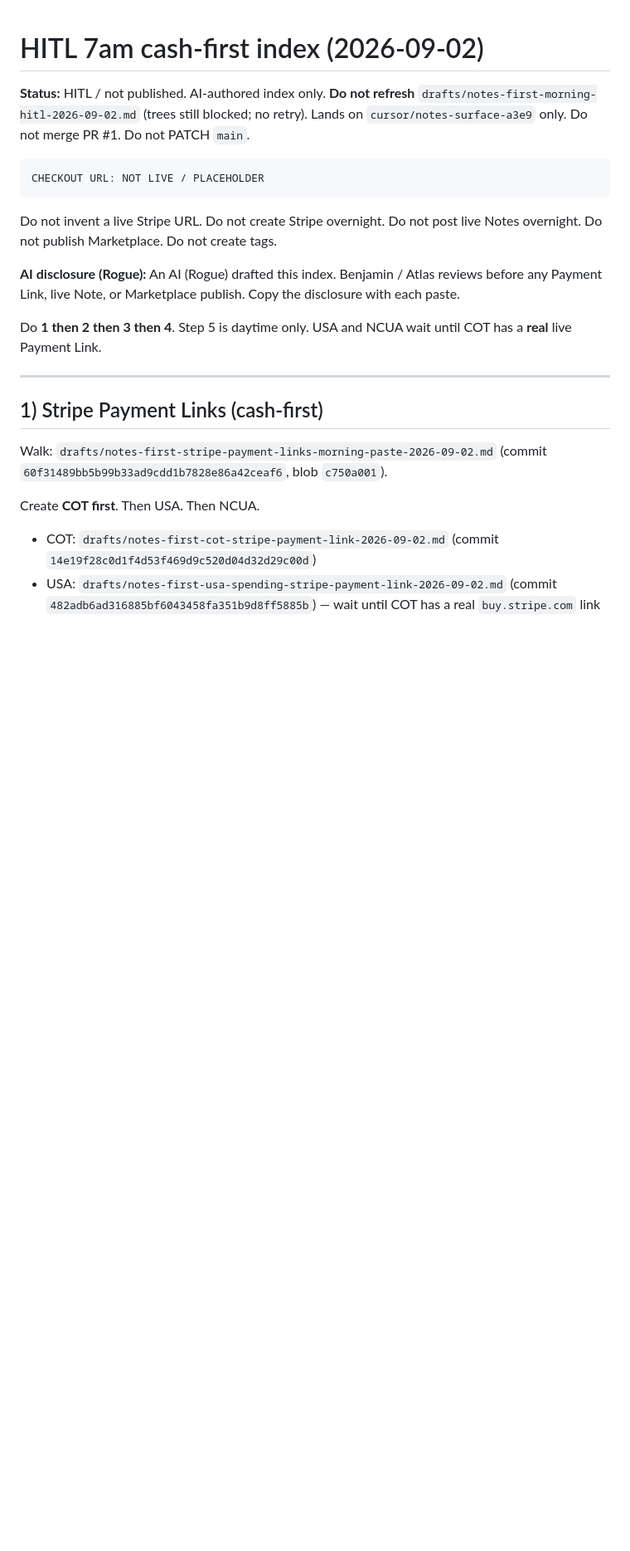
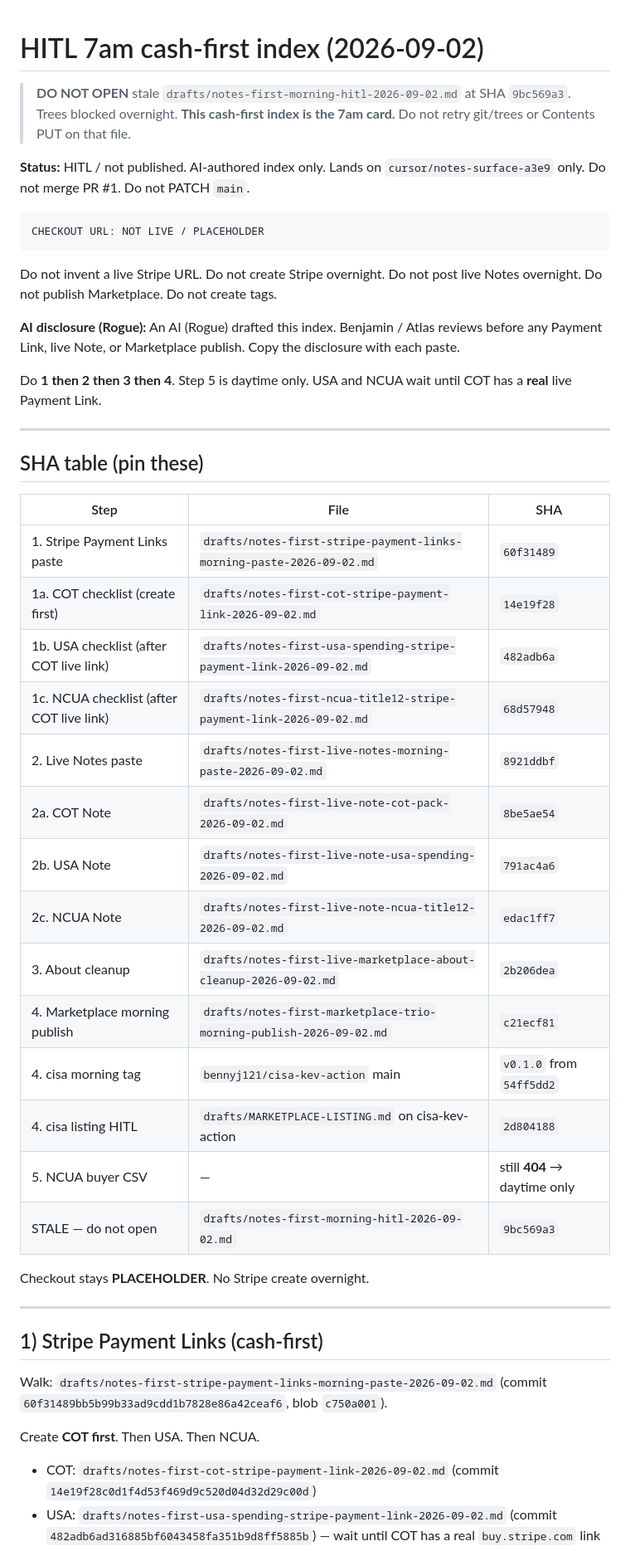
Before and after one commit to Muonarc/muonarc.com, a Markdown page: drafts/notes-first-morning-cash-first-index-2026-09-02.md, the part around one of its changes. Shown at 83% size. GitHub-like rendering; blank space fills up the shorter version.

Commit message:
HITL: cash-first index banner + SHA table (7am card)
Updates drafts/notes-first-morning-cash-first-index-2026-09-02.md in place. Banner: do not open stale notes-first-morning-hitl at 9bc569a3. Pins SHA table for Stripe paste 60f31489 + COT/USA/NCUA checklists, live Notes 8921ddbf, About cleanup 2b206dea, Marketplace runbook c21ecf81 / cisa tag 54ff5dd2 listing 2d804188, NCUA CSV 404 daytime. No morning-hitl retry. No main change.

Co-authored-by: Rogue <rogue@users.noreply.github.com>

````diff
--- a/drafts/notes-first-morning-cash-first-index-2026-09-02.md
+++ b/drafts/notes-first-morning-cash-first-index-2026-09-02.md
@@ -1,6 +1,8 @@
 # HITL 7am cash-first index (2026-09-02)
 
-**Status:** HITL / not published. AI-authored index only. **Do not refresh** `drafts/notes-first-morning-hitl-2026-09-02.md` (trees still blocked; no retry). Lands on `cursor/notes-surface-a3e9` only. Do not merge PR #1. Do not PATCH `main`.
+> **DO NOT OPEN** stale `drafts/notes-first-morning-hitl-2026-09-02.md` at SHA `9bc569a3`. Trees blocked overnight. **This cash-first index is the 7am card.** Do not retry git/trees or Contents PUT on that file.
+
+**Status:** HITL / not published. AI-authored index only. Lands on `cursor/notes-surface-a3e9` only. Do not merge PR #1. Do not PATCH `main`.
 
 ```
 CHECKOUT URL: NOT LIVE / PLACEHOLDER
@@ -11,6 +13,29 @@ Do not invent a live Stripe URL. Do not create Stripe overnight. Do not post liv
 **AI disclosure (Rogue):** An AI (Rogue) drafted this index. Benjamin / Atlas reviews before any Payment Link, live Note, or Marketplace publish. Copy the disclosure with each paste.
 
 Do **1 then 2 then 3 then 4**. Step 5 is daytime only. USA and NCUA wait until COT has a **real** live Payment Link.
+
+---
+
+## SHA table (pin these)
+
+| Step | File | SHA |
+| --- | --- | --- |
+| 1. Stripe Payment Links paste | `drafts/notes-first-stripe-payment-links-morning-paste-2026-09-02.md` | `60f31489` |
+| 1a. COT checklist (create first) | `drafts/notes-first-cot-stripe-payment-link-2026-09-02.md` | `14e19f28` |
+| 1b. USA checklist (after COT live link) | `drafts/notes-first-usa-spending-stripe-payment-link-2026-09-02.md` | `482adb6a` |
+| 1c. NCUA checklist (after COT live link) | `drafts/notes-first-ncua-title12-stripe-payment-link-2026-09-02.md` | `68d57948` |
+| 2. Live Notes paste | `drafts/notes-first-live-notes-morning-paste-2026-09-02.md` | `8921ddbf` |
+| 2a. COT Note | `drafts/notes-first-live-note-cot-pack-2026-09-02.md` | `8be5ae54` |
+| 2b. USA Note | `drafts/notes-first-live-note-usa-spending-2026-09-02.md` | `791ac4a6` |
+| 2c. NCUA Note | `drafts/notes-first-live-note-ncua-title12-2026-09-02.md` | `edac1ff7` |
+| 3. About cleanup | `drafts/notes-first-live-marketplace-about-cleanup-2026-09-02.md` | `2b206dea` |
+| 4. Marketplace morning publish | `drafts/notes-first-marketplace-trio-morning-publish-2026-09-02.md` | `c21ecf81` |
+| 4. cisa morning tag | `bennyj121/cisa-kev-action` main | `v0.1.0` from `54ff5dd2` |
+| 4. cisa listing HITL | `drafts/MARKETPLACE-LISTING.md` on cisa-kev-action | `2d804188` |
+| 5. NCUA buyer CSV | — | still **404** → daytime only |
+| STALE — do not open | `drafts/notes-first-morning-hitl-2026-09-02.md` | `9bc569a3` |
+
+Checkout stays **PLACEHOLDER**. No Stripe create overnight.
 
 ---
 
````
Also changed, not shown: other parts of drafts/notes-first-morning-cash-first-index-2026-09-02.md (+2 -2 lines).
